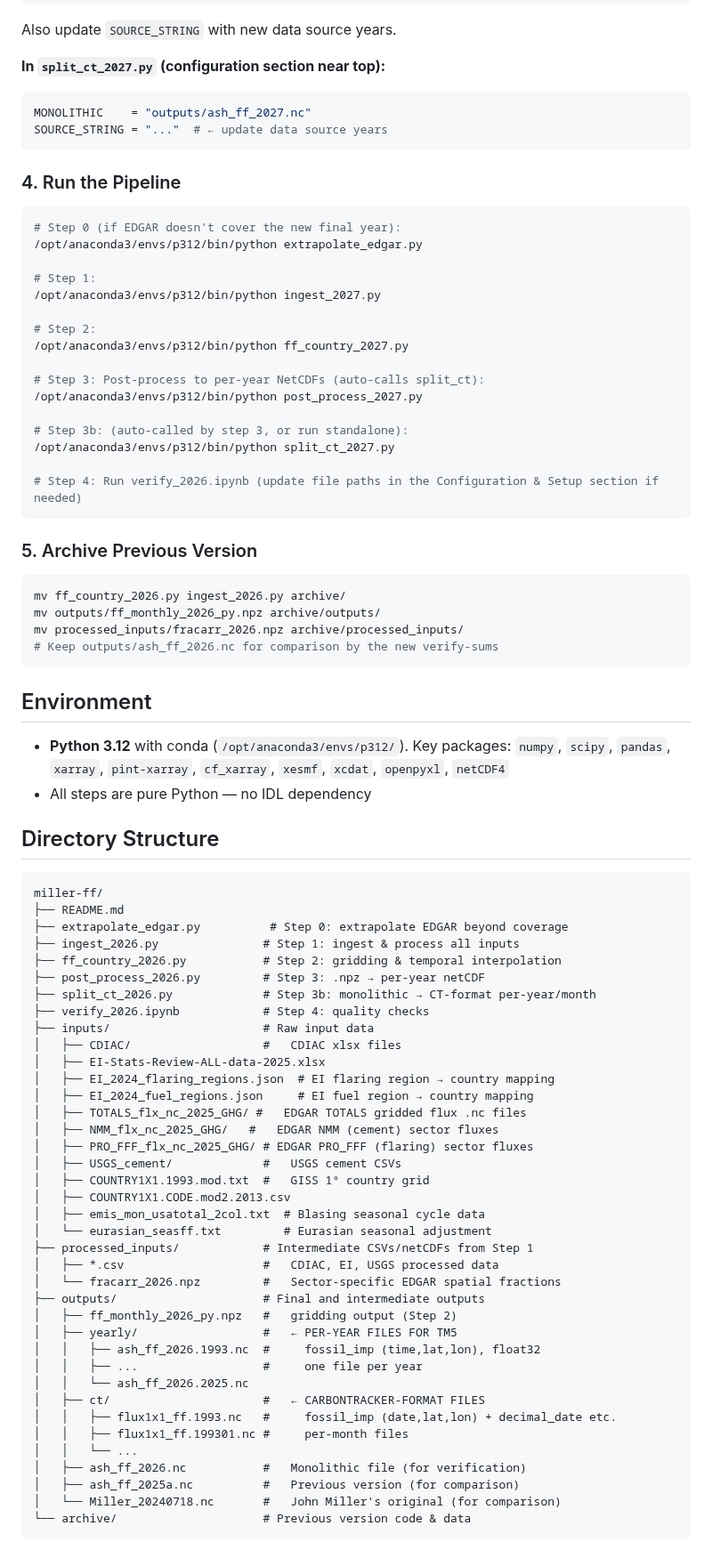
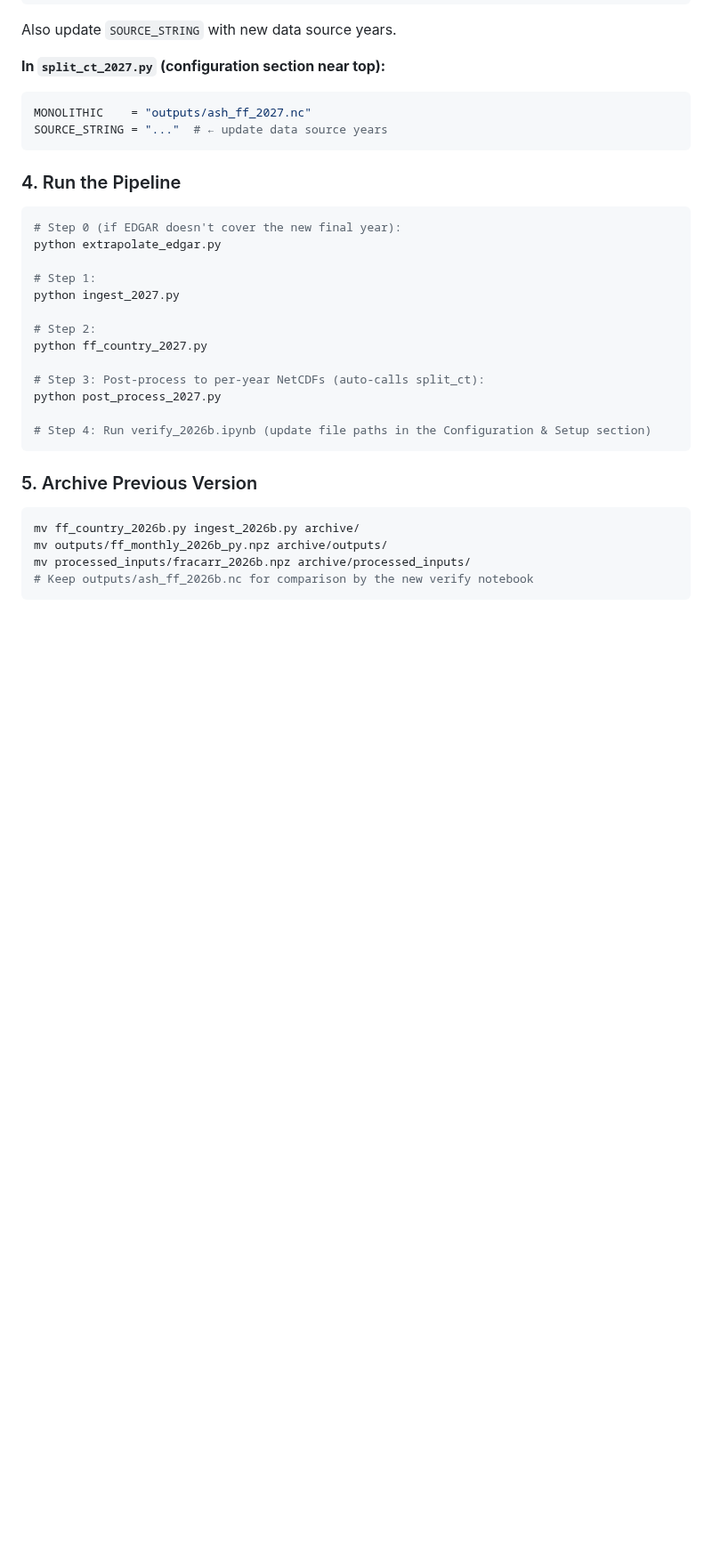
Before and after one commit to noaa-gml/Miller-Pera-FF, a Markdown page: README.md, the part around one of its changes. Shown at 89% size. Drawn GitHub-style; blank space fills up the shorter version.

````diff
--- a/README.md
+++ b/README.md
@@ -366,76 +487,25 @@ SOURCE_STRING = "..."  # ← update data source years
 
 ```bash
 # Step 0 (if EDGAR doesn't cover the new final year):
-/opt/anaconda3/envs/p312/bin/python extrapolate_edgar.py
+python extrapolate_edgar.py
 
 # Step 1:
-/opt/anaconda3/envs/p312/bin/python ingest_2027.py
+python ingest_2027.py
 
 # Step 2:
-/opt/anaconda3/envs/p312/bin/python ff_country_2027.py
+python ff_country_2027.py
 
 # Step 3: Post-process to per-year NetCDFs (auto-calls split_ct):
-/opt/anaconda3/envs/p312/bin/python post_process_2027.py
+python post_process_2027.py
 
-# Step 3b: (auto-called by step 3, or run standalone):
-/opt/anaconda3/envs/p312/bin/python split_ct_2027.py
-
-# Step 4: Run verify_2026.ipynb (update file paths in the Configuration & Setup section if needed)
+# Step 4: Run verify_2026b.ipynb (update file paths in the Configuration & Setup section)
 ```
 
 ### 5. Archive Previous Version
 
 ```bash
-mv ff_country_2026.py ingest_2026.py archive/
-mv outputs/ff_monthly_2026_py.npz archive/outputs/
-mv processed_inputs/fracarr_2026.npz archive/processed_inputs/
-# Keep outputs/ash_ff_2026.nc for comparison by the new verify-sums
+mv ff_country_2026b.py ingest_2026b.py archive/
+mv outputs/ff_monthly_2026b_py.npz archive/outputs/
+mv processed_inputs/fracarr_2026b.npz archive/processed_inputs/
+# Keep outputs/ash_ff_2026b.nc for comparison by the new verify notebook
 ```
-
-## Environment
-
-- **Python 3.12** with conda (`/opt/anaconda3/envs/p312/`). Key packages: `numpy`, `scipy`, `pandas`, `xarray`, `pint-xarray`, `cf_xarray`, `xesmf`, `xcdat`, `openpyxl`, `netCDF4`
-- All steps are pure Python — no IDL dependency
-
-## Directory Structure
-
-```
-miller-ff/
-├── README.md
-├── extrapolate_edgar.py          # Step 0: extrapolate EDGAR beyond coverage
-├── ingest_2026.py               # Step 1: ingest & process all inputs
-├── ff_country_2026.py           # Step 2: gridding & temporal interpolation
-├── post_process_2026.py         # Step 3: .npz → per-year netCDF
-├── split_ct_2026.py             # Step 3b: monolithic → CT-format per-year/month
-├── verify_2026.ipynb            # Step 4: quality checks
-├── inputs/                      # Raw input data
-│   ├── CDIAC/                   #   CDIAC xlsx files
-│   ├── EI-Stats-Review-ALL-data-2025.xlsx
-│   ├── EI_2024_flaring_regions.json  # EI flaring region → country mapping
-│   ├── EI_2024_fuel_regions.json     # EI fuel region → country mapping
-│   ├── TOTALS_flx_nc_2025_GHG/ #   EDGAR TOTALS gridded flux .nc files
-│   ├── NMM_flx_nc_2025_GHG/   #   EDGAR NMM (cement) sector fluxes
-│   ├── PRO_FFF_flx_nc_2025_GHG/ # EDGAR PRO_FFF (flaring) sector fluxes
-│   ├── USGS_cement/             #   USGS cement CSVs
-│   ├── COUNTRY1X1.1993.mod.txt  #   GISS 1° country grid
-│   ├── COUNTRY1X1.CODE.mod2.2013.csv
-│   ├── emis_mon_usatotal_2col.txt  # Blasing seasonal cycle data
-│   └── eurasian_seasff.txt         # Eurasian seasonal adjustment
-├── processed_inputs/            # Intermediate CSVs/netCDFs from Step 1
-│   ├── *.csv                    #   CDIAC, EI, USGS processed data
-│   └── fracarr_2026.npz         #   Sector-specific EDGAR spatial fractions
-├── outputs/                     # Final and intermediate outputs
-│   ├── ff_monthly_2026_py.npz   #   gridding output (Step 2)
-│   ├── yearly/                  #   ← PER-YEAR FILES FOR TM5
-│   │   ├── ash_ff_2026.1993.nc  #     fossil_imp (time,lat,lon), float32
-│   │   ├── ...                  #     one file per year
-│   │   └── ash_ff_2026.2025.nc
-│   ├── ct/                      #   ← CARBONTRACKER-FORMAT FILES
-│   │   ├── flux1x1_ff.1993.nc   #     fossil_imp (date,lat,lon) + decimal_date etc.
-│   │   ├── flux1x1_ff.199301.nc #     per-month files
-│   │   └── ...
-│   ├── ash_ff_2026.nc           #   Monolithic file (for verification)
-│   ├── ash_ff_2025a.nc          #   Previous version (for comparison)
-│   └── Miller_20240718.nc       #   John Miller's original (for comparison)
-└── archive/                     # Previous version code & data
-```
````
Also changed, not shown: other parts of README.md (+207 -86 lines), outputs/summary_figure.png (added), 17 other files.
